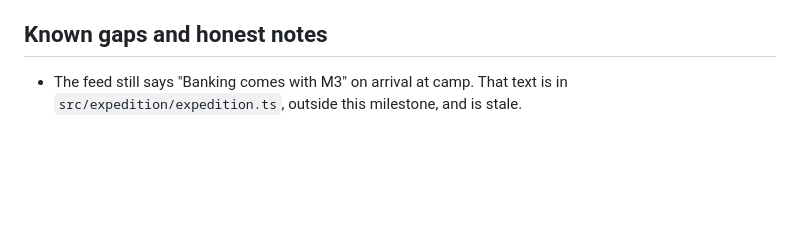
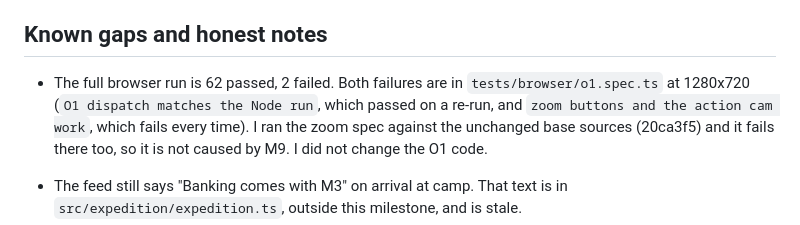
Before and after one commit to kavemankai/Idle-souls-, a Markdown page: docs/slice/M9.md, the part around the change. Rendered like a GitHub page; blank space fills up the shorter version.

Commit message:
docs(slice): note the pre-existing O1 zoom spec failure in M9.md
Co-Authored-By: Claude Sonnet 5.5 <noreply@anthropic.com>
Claude-Session: https://claude.ai/code/session_01DW38tNDALrSV5HvhGkAFeq

```diff
--- a/docs/slice/M9.md
+++ b/docs/slice/M9.md
@@ -54,6 +54,8 @@ Findings that are not green:
 
 ## Known gaps and honest notes
 
+- The full browser run is 62 passed, 2 failed. Both failures are in `tests/browser/o1.spec.ts` at 1280x720 (`O1 dispatch matches the Node run`, which passed on a re-run, and `zoom buttons and the action cam work`, which fails every time). I ran the zoom spec against the unchanged base sources (20ca3f5) and it fails there too, so it is not caused by M9. I did not change the O1 code.
+
 - The feed still says "Banking comes with M3" on arrival at camp. That text is in `src/expedition/expedition.ts`, outside this milestone, and is stale.
 - Cue-to-file choices are a first pass using the files already shipped. They have not been heard.
 - The boss-phase cue exists but nothing calls it until the boss work wires it up.
```
